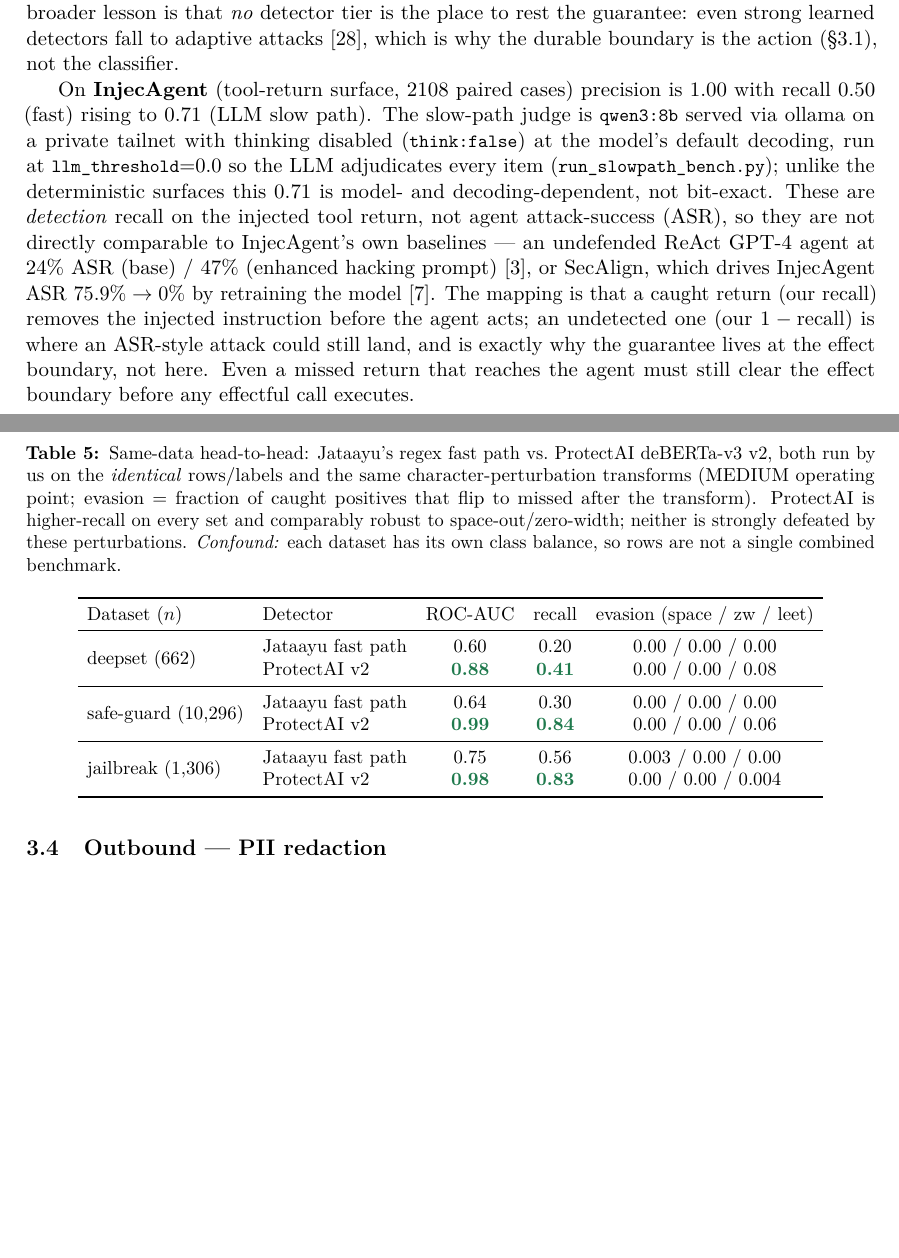
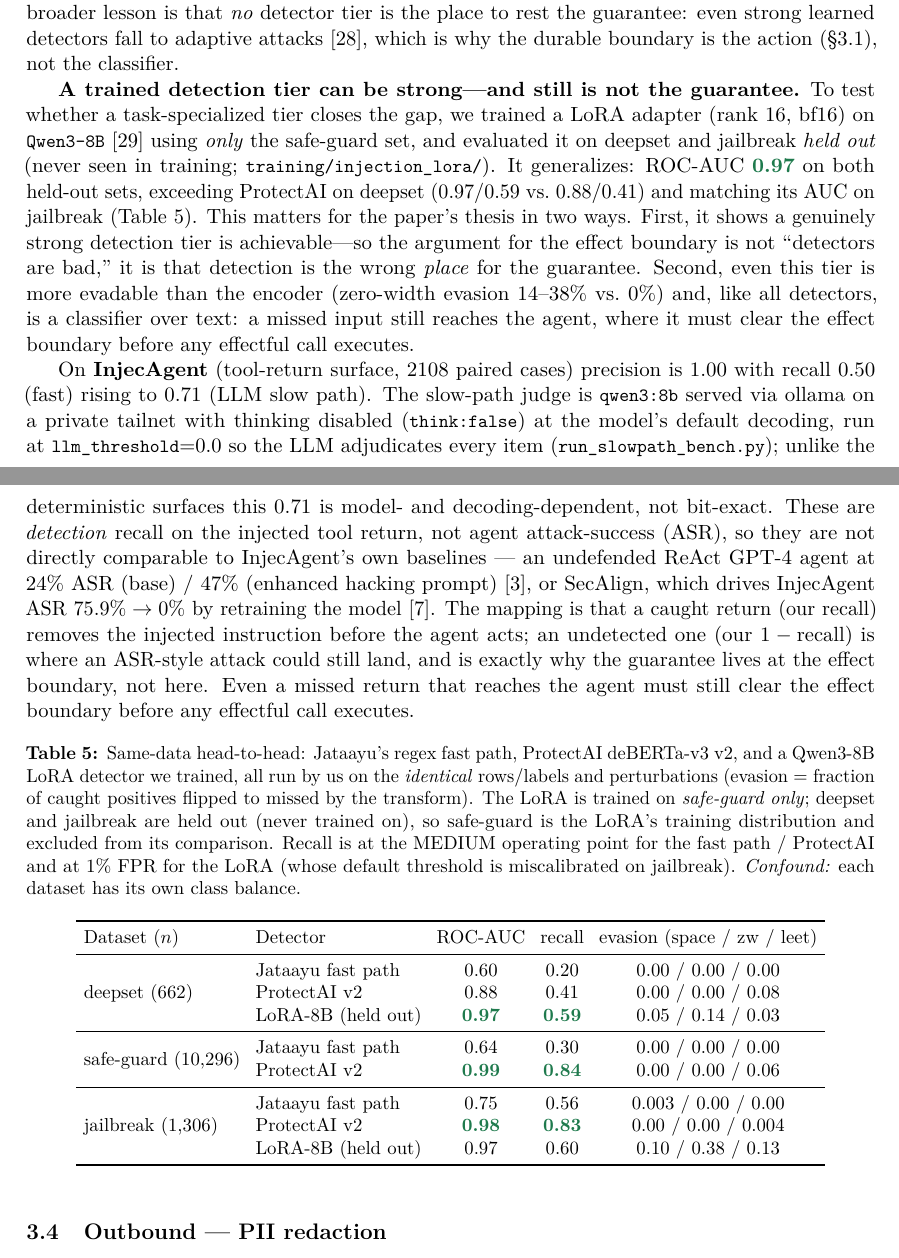
Before and after one commit to saikrishnarallabandi/jataayu, a LaTeX paper (paper/jataayu_eval.tex): two parts of pages 5 and 6 of 15, joined at a grey line, cut so that both start at the same text, the shorter picture padded with empty space. Compiled offline with pdfLaTeX.

Commit message:
paper: fold the LoRA detection-tier result into the main paper (§3.3, Table 5)
The standalone paper wasn't strong enough on its own, so the LoRA result becomes a
supporting data point in the main evaluation: a Qwen3-8B LoRA trained on safe-guard
only reaches AUC 0.97 on held-out deepset+jailbreak, beating ProtectAI on deepset,
showing a genuinely strong detection tier is achievable — while remaining evadable
(zero-width 14-38%) and, like any detector, not the guarantee. Reinforces the thesis:
detection is the wrong place for the guarantee, not that detectors are bad. Added the
LoRA row to Table 5 and a qwen3 citation. Compiles clean (15 pp).

Co-Authored-By: Claude Opus 4.8 (1M context) <noreply@anthropic.com>

```diff
--- a/paper/jataayu_eval.tex
+++ b/paper/jataayu_eval.tex
@@ -321,6 +321,18 @@ effect boundary --- and the broader lesson is that \emph{no} detector tier is th
 guarantee: even strong learned detectors fall to adaptive attacks~\cite{firewalls}, which is why
 the durable boundary is the action (\S\ref{sec:effect}), not the classifier.
 
+\textbf{A trained detection tier can be strong---and still is not the guarantee.}
+To test whether a task-specialized tier closes the gap, we trained a LoRA adapter (rank 16, bf16) on
+\code{Qwen3-8B}~\cite{qwen3} using \emph{only} the safe-guard set, and evaluated it on deepset and
+jailbreak \emph{held out} (never seen in training; \code{training/injection\_lora/}). It generalizes:
+ROC-AUC \good{0.97} on both held-out sets, exceeding ProtectAI on deepset (0.97/0.59 vs.\ 0.88/0.41)
+and matching its AUC on jailbreak (Table~\ref{tab:pi}). This matters for the paper's thesis in two
+ways. First, it shows a genuinely strong detection tier is achievable---so the argument for the effect
+boundary is not ``detectors are bad,'' it is that detection is the wrong \emph{place} for the
+guarantee. Second, even this tier is more evadable than the encoder (zero-width evasion 14--38\% vs.\
+0\%) and, like all detectors, is a classifier over text: a missed input still reaches the agent, where
+it must clear the effect boundary before any effectful call executes.
+
 On \textbf{InjecAgent} (tool-return
 surface, 2108 paired cases) precision is 1.00 with recall 0.50 (fast) rising to 0.71 (LLM slow
 path). The slow-path judge is \code{qwen3:8b} served via ollama on a private tailnet with thinking
@@ -336,25 +348,29 @@ why the guarantee lives at the effect boundary, not here. Even a missed return t
 must still clear the effect boundary before any effectful call executes.
 
 \begin{table}[htbp]\centering\small
-\setlength\tabcolsep{5pt}
-\caption{Same-data head-to-head: Jataayu's regex fast path vs.\ ProtectAI deBERTa-v3 v2, both run
-by us on the \emph{identical} rows/labels and the same character-perturbation transforms (MEDIUM
-operating point; evasion = fraction of caught positives that flip to missed after the transform).
-ProtectAI is higher-recall on every set and comparably robust to space-out/zero-width; neither is
-strongly defeated by these perturbations. \emph{Confound:} each dataset has its own class balance,
-so rows are not a single combined benchmark.}\label{tab:pi}
+\setlength\tabcolsep{4pt}
+\caption{Same-data head-to-head: Jataayu's regex fast path, ProtectAI deBERTa-v3 v2, and a
+Qwen3-8B LoRA detector we trained, all run by us on the \emph{identical} rows/labels and
+perturbations (evasion = fraction of caught positives flipped to missed by the transform).
+The LoRA is trained on \emph{safe-guard only}; deepset and jailbreak are held out (never trained on),
+so safe-guard is the LoRA's training distribution and excluded from its comparison. Recall is at the
+MEDIUM operating point for the fast path / ProtectAI and at 1\% FPR for the LoRA (whose default
+threshold is miscalibrated on jailbreak). \emph{Confound:} each dataset has its own class balance.}
+\label{tab:pi}
 \begin{tabular}{llcccc}
 \toprule
 Dataset ($n$) & Detector & ROC-AUC & recall & \multicolumn{2}{c}{evasion (space / zw / leet)} \\
 \midrule
-\multirow{2}{*}{deepset (662)} & Jataayu fast path & 0.60 & 0.20 & \multicolumn{2}{c}{0.00 / 0.00 / 0.00} \\
- & ProtectAI v2 & \good{0.88} & \good{0.41} & \multicolumn{2}{c}{0.00 / 0.00 / 0.08} \\
+\multirow{3}{*}{deepset (662)} & Jataayu fast path & 0.60 & 0.20 & \multicolumn{2}{c}{0.00 / 0.00 / 0.00} \\
+ & ProtectAI v2 & 0.88 & 0.41 & \multicolumn{2}{c}{0.00 / 0.00 / 0.08} \\
+ & LoRA-8B (held out) & \good{0.97} & \good{0.59} & \multicolumn{2}{c}{0.05 / 0.14 / 0.03} \\
 \midrule
 \multirow{2}{*}{safe-guard (10{,}296)} & Jataayu fast path & 0.64 & 0.30 & \multicolumn{2}{c}{0.00 / 0.00 / 0.00} \\
  & ProtectAI v2 & \good{0.99} & \good{0.84} & \multicolumn{2}{c}{0.00 / 0.00 / 0.06} \\
 \midrule
-\multirow{2}{*}{jailbreak (1{,}306)} & Jataayu fast path & 0.75 & 0.56 & \multicolumn{2}{c}{0.003 / 0.00 / 0.00} \\
+\multirow{3}{*}{jailbreak (1{,}306)} & Jataayu fast path & 0.75 & 0.56 & \multicolumn{2}{c}{0.003 / 0.00 / 0.00} \\
  & ProtectAI v2 & \good{0.98} & \good{0.83} & \multicolumn{2}{c}{0.00 / 0.00 / 0.004} \\
+ & LoRA-8B (held out) & 0.97 & 0.60 & \multicolumn{2}{c}{0.10 / 0.38 / 0.13} \\
 \bottomrule
 \end{tabular}
 \end{table}
```
Also changed, not shown: paper/jataayu_eval.pdf, paper/jataayu_eval.tex (1 more changed lines).
